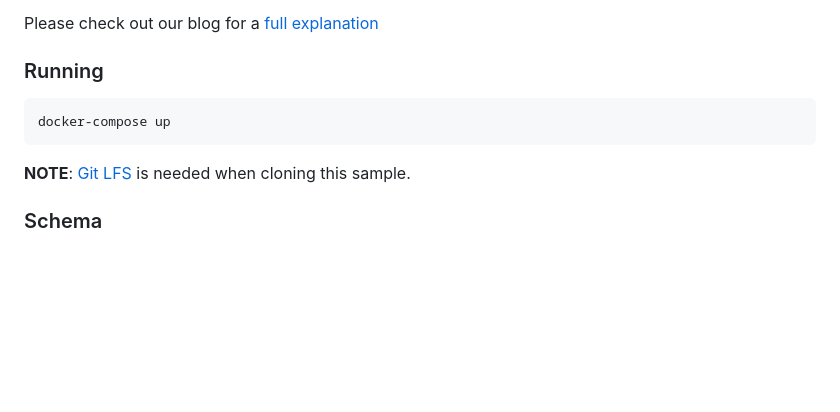
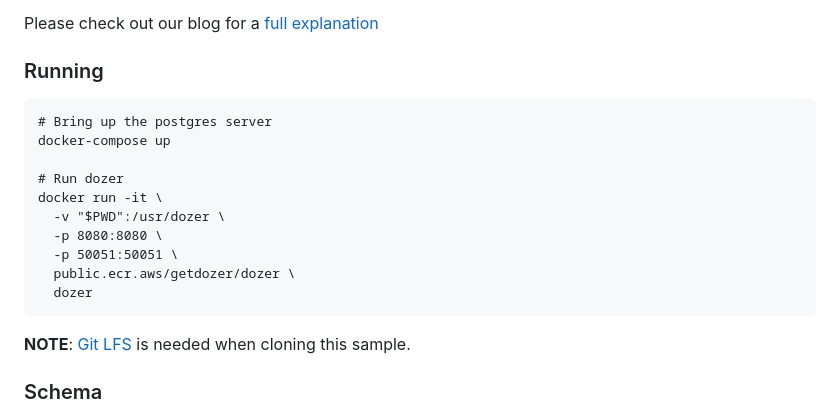
Before and after one commit to getdozer/dozer-samples, a Markdown page: pg-flights/README.md, the part around one of its changes. Drawn GitHub-style; blank space fills up the shorter version.

````diff
--- a/pg-flights/README.md
+++ b/pg-flights/README.md
@@ -9,7 +9,16 @@ Please check out our blog for a [full explanation](https://getdozer.io/blog/micr
 ### Running
 
 ```
+# Bring up the postgres server
 docker-compose up
+
+# Run dozer
+docker run -it \
+  -v "$PWD":/usr/dozer \
+  -p 8080:8080 \
+  -p 50051:50051 \
+  public.ecr.aws/getdozer/dozer \
+  dozer
 ```
 
 **NOTE**: [Git LFS](https://docs.github.com/en/repositories/working-with-files/managing-large-files/installing-git-large-file-storage) is needed when cloning this sample.
````
Also changed, not shown: other parts of pg-flights/README.md (+71 -6 lines).
